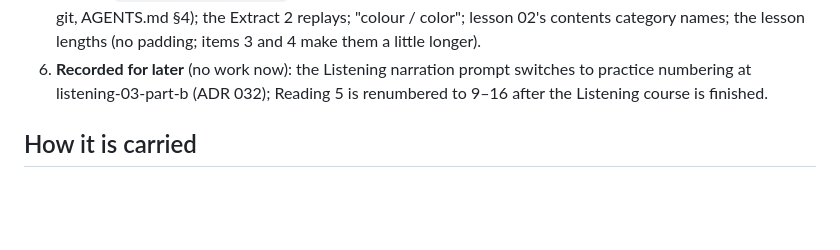
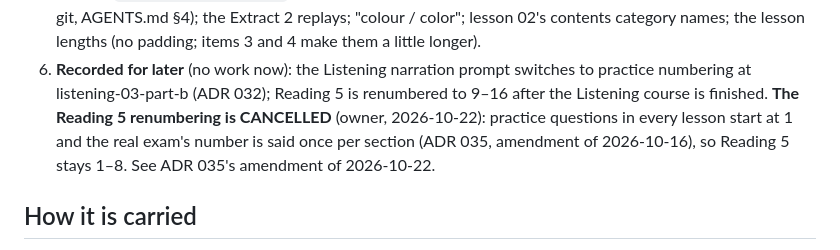
Before and after one commit to siamingit/oetbook-lesson-engine, a Markdown page: docs/adr/033-owner-review-listening-01-02-narration.md, the part around the change. Rendered like a GitHub page; blank space fills up the shorter version.

```diff
--- a/docs/adr/033-owner-review-listening-01-02-narration.md
+++ b/docs/adr/033-owner-review-listening-01-02-narration.md
@@ -60,6 +60,9 @@ read the boards rather than talking with the learner.
 6. **Recorded for later** (no work now): the Listening narration prompt switches to
    practice numbering at listening-03-part-b (ADR 032); Reading 5 is renumbered to
    9–16 after the Listening course is finished.
+   **The Reading 5 renumbering is CANCELLED** (owner, 2026-10-22): practice questions in
+   every lesson start at 1 and the real exam's number is said once per section (ADR 035,
+   amendment of 2026-10-16), so Reading 5 stays 1–8. See ADR 035's amendment of 2026-10-22.
 
 ## How it is carried
 
```
Also changed, not shown: docs/adr/035-listening-part-b-numbering-and-option-preview.md (+14 -0 lines), docs/adr/README.md (+2 -2 lines).
